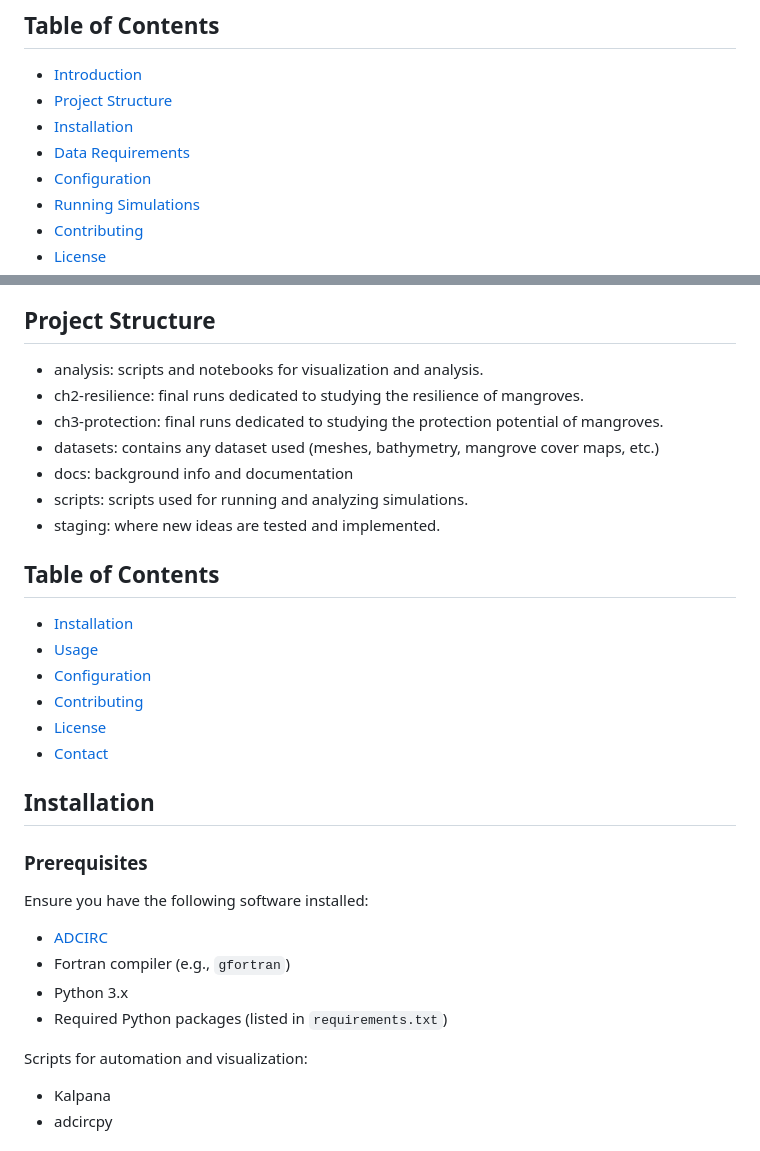
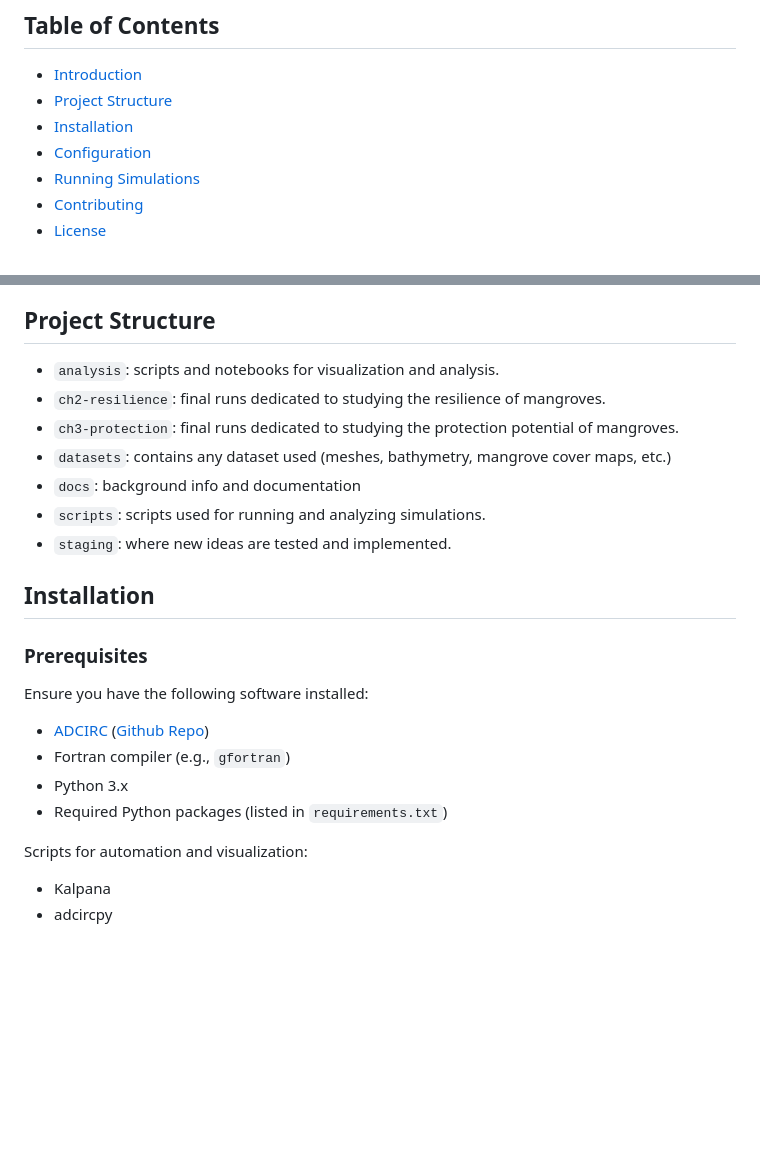
Before and after one commit to aesgeorges/LaGonaveFM, a Markdown page: README.md, 2 parts joined by grey strips. Rendered like a GitHub page; blank space fills up the shorter version.

Commit message:
more readme fixup

```diff
--- a/README.md
+++ b/README.md
@@ -7,7 +7,6 @@ This project simulates the impact of mangrove forests on storm surge dynamics us
 - [Introduction](#introduction)
 - [Project Structure](#project-structure)
 - [Installation](#installation)
-- [Data Requirements](#data-requirements)
 - [Configuration](#configuration)
 - [Running Simulations](#running-simulations)
 - [Contributing](#contributing)
@@ -20,22 +19,13 @@ Mangroves play a crucial role in protecting coastal areas from storm surges. Thi
 
 ## Project Structure
 
-- analysis: scripts and notebooks for visualization and analysis.
-- ch2-resilience: final runs dedicated to studying the resilience of mangroves.
-- ch3-protection: final runs dedicated to studying the protection potential of mangroves.
-- datasets: contains any dataset used (meshes, bathymetry, mangrove cover maps, etc.)
-- docs: background info and documentation
-- scripts: scripts used for running and analyzing simulations.
-- staging: where new ideas are tested and implemented.
-
-## Table of Contents
-
-- [Installation](#installation)
-- [Usage](#usage)
-- [Configuration](#configuration)
-- [Contributing](#contributing)
-- [License](#license)
-- [Contact](#contact)
+- `analysis`: scripts and notebooks for visualization and analysis.
+- `ch2-resilience`: final runs dedicated to studying the resilience of mangroves.
+- `ch3-protection`: final runs dedicated to studying the protection potential of mangroves.
+- `datasets`: contains any dataset used (meshes, bathymetry, mangrove cover maps, etc.)
+- `docs`: background info and documentation
+- `scripts`: scripts used for running and analyzing simulations.
+- `staging`: where new ideas are tested and implemented.
 
 ## Installation
 
@@ -43,12 +33,13 @@ Mangroves play a crucial role in protecting coastal areas from storm surges. Thi
 
 Ensure you have the following software installed:
 
-- [ADCIRC](https://adcirc.org/)
+- [ADCIRC](https://adcirc.org/) ([Github Repo](https://github.com/adcirc/adcirc.git))
 - Fortran compiler (e.g., `gfortran`)
 - Python 3.x
 - Required Python packages (listed in `requirements.txt`)
 
 Scripts for automation and visualization:
+
 - Kalpana
 - adcircpy
 
```
Also changed, not shown: other parts of README.md (+14 -11 lines).
